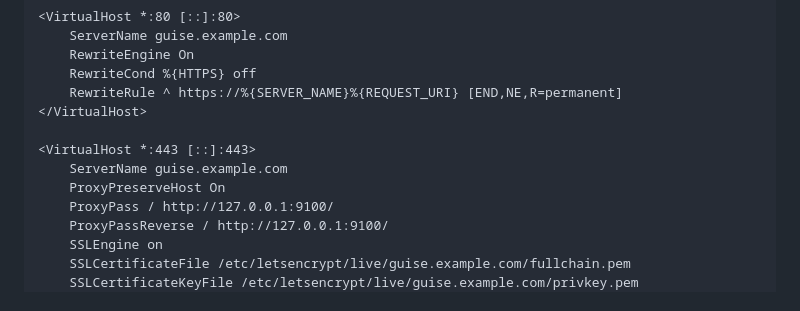
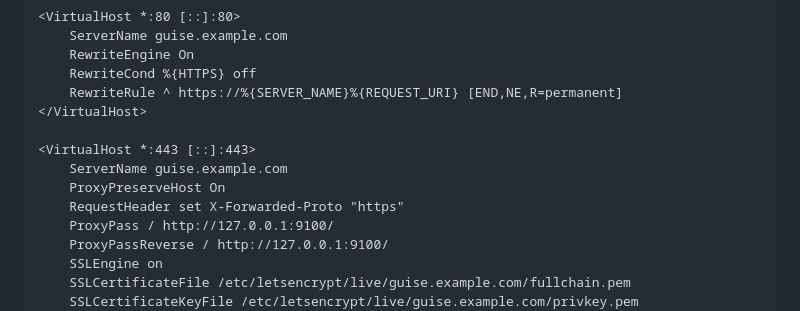
Before and after one commit to messelink/guise, a Markdown page: README.md, the part around the change. Drawn GitHub-style.

Commit message:
README: set X-Forwarded-Proto in the Apache vhost example
Apache's mod_proxy_http adds X-Forwarded-For automatically but not X-Forwarded-Proto. Without it Flask treats HTTPS-fronted requests as plain HTTP, breaking request.is_secure and any url_for(_external=True) call.

Co-Authored-By: Claude Opus 4.7 (1M context) <noreply@anthropic.com>

```diff
--- a/README.md
+++ b/README.md
@@ -128,6 +128,7 @@ guise listens on `127.0.0.1:9100`. Front it with your existing reverse proxy.
 <VirtualHost *:443 [::]:443>
     ServerName guise.example.com
     ProxyPreserveHost On
+    RequestHeader set X-Forwarded-Proto "https"
     ProxyPass / http://127.0.0.1:9100/
     ProxyPassReverse / http://127.0.0.1:9100/
     SSLEngine on
```
